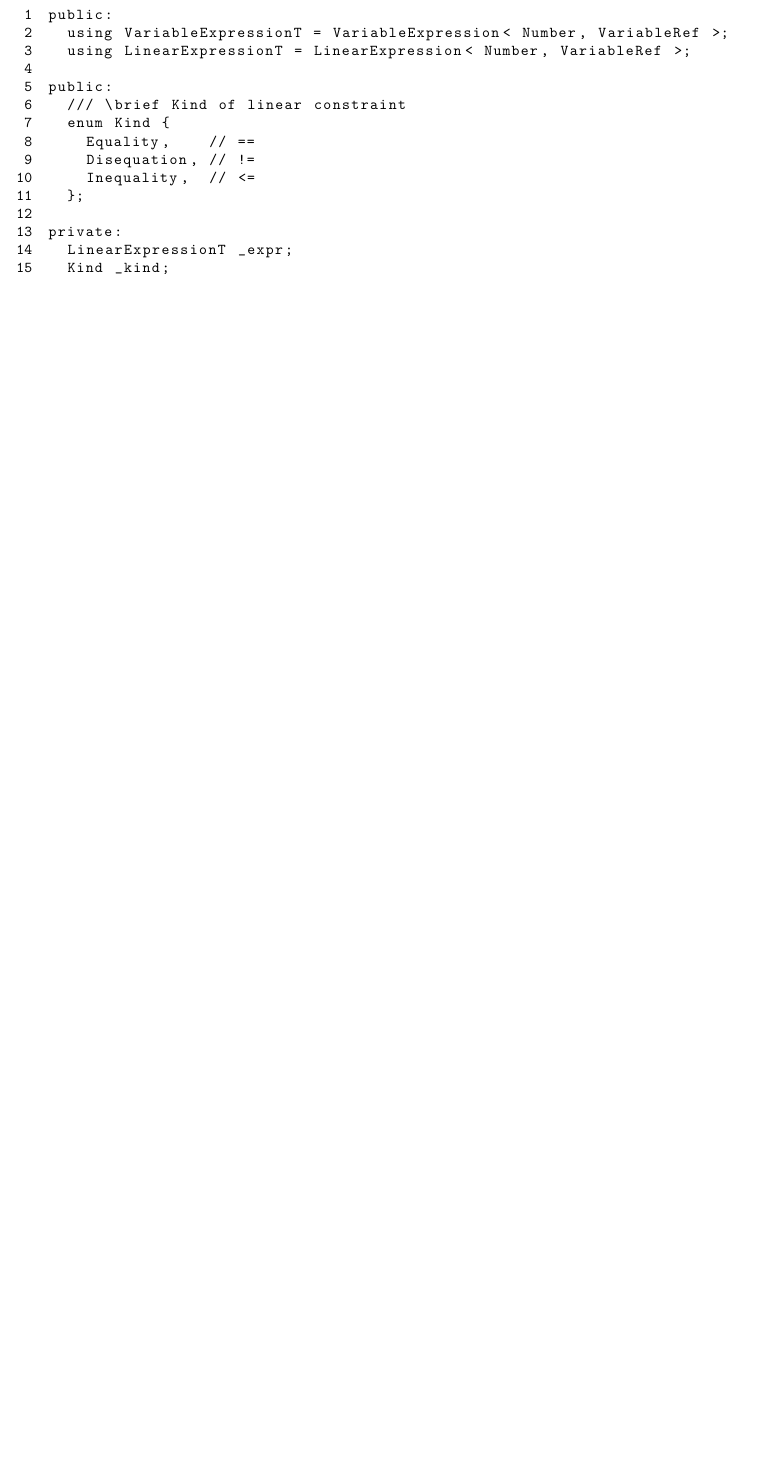
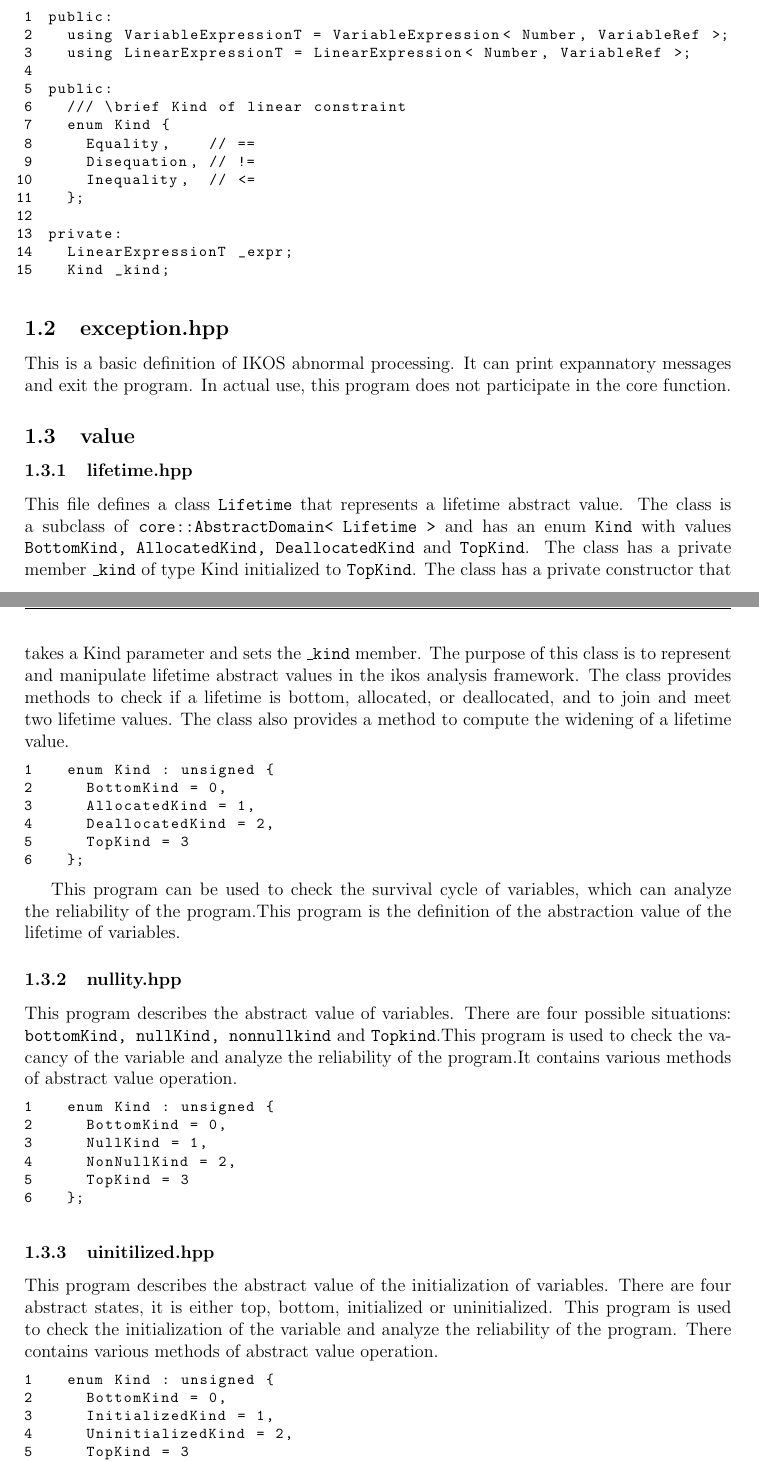
Before and after one commit to zoush99/Documents, a LaTeX document (ikos/main.tex): part of page 4 of 4 before the commit and two parts of pages 4 and 5 of 5 after it, the two joined at a grey line, cut so that both start at the same text, the shorter picture padded with empty space. Compiled offline with pdfLaTeX.

Commit message:
describe nullity,hpp and uinilialized.hpp

```diff
--- a/ikos/main.tex
+++ b/ikos/main.tex
@@ -240,4 +240,44 @@ private:
   Kind _kind;
 \end{lstlisting}
 
+
+\subsection{exception.hpp}
+
+This is a basic definition of IKOS abnormal processing. It can print expannatory messages and exit the program. In actual use, this program does not participate in the core function.
+
+\subsection{value}
+\subsubsection{lifetime.hpp}
+This file defines a class \texttt{Lifetime} that represents a lifetime abstract value. The class is a subclass of \texttt{core::AbstractDomain< Lifetime >} and has an enum \texttt{Kind} with values \texttt{BottomKind, AllocatedKind, DeallocatedKind} and \texttt{TopKind}. The class has a private member \texttt{\_kind} of type Kind initialized to \texttt{TopKind}. The class has a private constructor that takes a Kind parameter and sets the \texttt{\_kind} member. The purpose of this class is to represent and manipulate lifetime abstract values in the ikos analysis framework. The class provides methods to check if a lifetime is bottom, allocated, or deallocated, and to join and meet two lifetime values. The class also provides a method to compute the widening of a lifetime value.
+\begin{lstlisting}
+  enum Kind : unsigned {
+    BottomKind = 0,
+    AllocatedKind = 1,
+    DeallocatedKind = 2,
+    TopKind = 3
+  };
+\end{lstlisting}
+
+This program can be used to check the survival cycle of variables, which can analyze the reliability of the program.This program is the definition of the abstraction value of the lifetime of variables.
+
+\subsubsection{nullity.hpp}
+This program describes the abstract value of variables. There are four possible situations: \texttt {bottomKind, nullKind, nonnullkind} and \texttt {Topkind}.This program is used to check the vacancy of the variable and analyze the reliability of the program.It contains various methods of abstract value operation.
+\begin{lstlisting}
+  enum Kind : unsigned {
+    BottomKind = 0,
+    NullKind = 1,
+    NonNullKind = 2,
+    TopKind = 3
+  };
+\end{lstlisting}
+
+\subsubsection{uinitilized.hpp}
+This program describes the abstract value of the initialization of variables. There are four abstract states, it is either top, bottom, initialized or uninitialized. This program is used to check the initialization of the variable and analyze the reliability of the program. There contains various methods of abstract value operation.
+\begin{lstlisting}
+  enum Kind : unsigned {
+    BottomKind = 0,
+    InitializedKind = 1,
+    UninitializedKind = 2,
+    TopKind = 3
+  };
+\end{lstlisting}
 \end{document}
```
